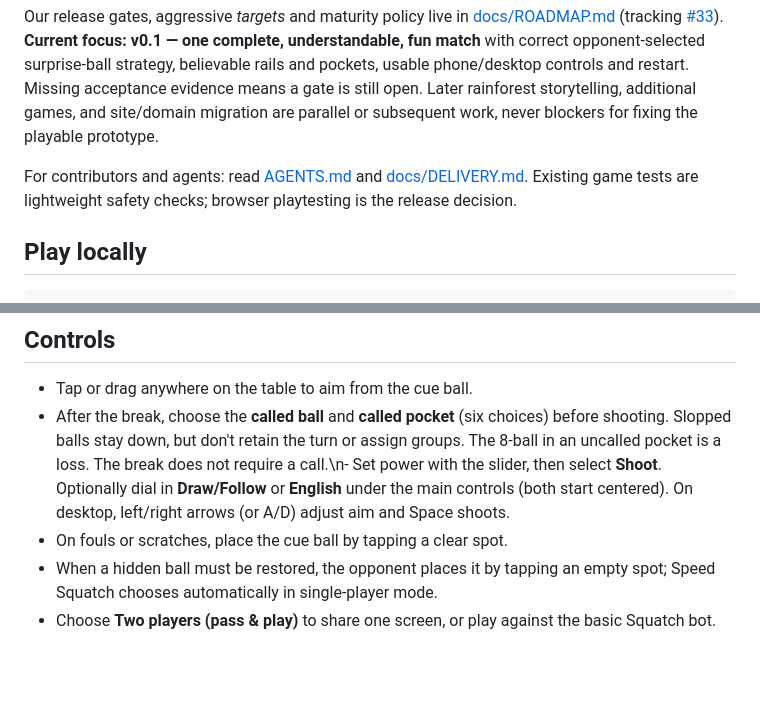
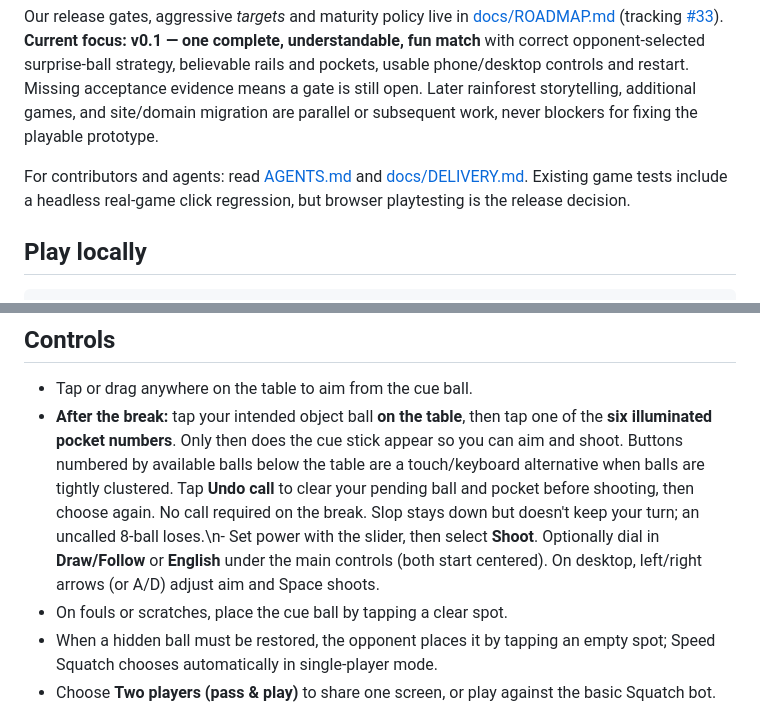
Before and after one commit to subiki/squatchpool, a Markdown page: README.md, 2 parts joined by grey strips. Rendered like a GitHub page; blank space fills up the shorter version.

Commit message:
docs: capture table-tap called shot and undo interaction

```diff
--- a/README.md
+++ b/README.md
@@ -8,7 +8,7 @@
 
 Our release gates, aggressive *targets* and maturity policy live in [docs/ROADMAP.md](docs/ROADMAP.md) (tracking [#33](https://github.com/subiki/squatchpool/issues/33)). **Current focus: v0.1 — one complete, understandable, fun match** with correct opponent-selected surprise-ball strategy, believable rails and pockets, usable phone/desktop controls and restart. Missing acceptance evidence means a gate is still open. Later rainforest storytelling, additional games, and site/domain migration are parallel or subsequent work, never blockers for fixing the playable prototype.
 
-For contributors and agents: read [AGENTS.md](AGENTS.md) and [docs/DELIVERY.md](docs/DELIVERY.md). Existing game tests are lightweight safety checks; browser playtesting is the release decision.
+For contributors and agents: read [AGENTS.md](AGENTS.md) and [docs/DELIVERY.md](docs/DELIVERY.md). Existing game tests include a headless real-game click regression, but browser playtesting is the release decision.
 
 ## Play locally
 
@@ -33,7 +33,7 @@ An existing Squatch Pool story/game concept, adapted into the first playable pro
 ## Controls
 
 - Tap or drag anywhere on the table to aim from the cue ball.
-- After the break, choose the **called ball** and **called pocket** (six choices) before shooting. Slopped balls stay down, but don't retain the turn or assign groups. The 8-ball in an uncalled pocket is a loss. The break does not require a call.\n- Set power with the slider, then select **Shoot**. Optionally dial in **Draw/Follow** or **English** under the main controls (both start centered). On desktop, left/right arrows (or A/D) adjust aim and Space shoots.
+- **After the break:** tap your intended object ball **on the table**, then tap one of the **six illuminated pocket numbers**. Only then does the cue stick appear so you can aim and shoot. Buttons numbered by available balls below the table are a touch/keyboard alternative when balls are tightly clustered. Tap **Undo call** to clear your pending ball and pocket before shooting, then choose again. No call required on the break. Slop stays down but doesn't keep your turn; an uncalled 8-ball loses.\n- Set power with the slider, then select **Shoot**. Optionally dial in **Draw/Follow** or **English** under the main controls (both start centered). On desktop, left/right arrows (or A/D) adjust aim and Space shoots.
 - On fouls or scratches, place the cue ball by tapping a clear spot.
 - When a hidden ball must be restored, the opponent places it by tapping an empty spot; Speed Squatch chooses automatically in single-player mode.
 - Choose **Two players (pass & play)** to share one screen, or play against the basic Squatch bot.
```
